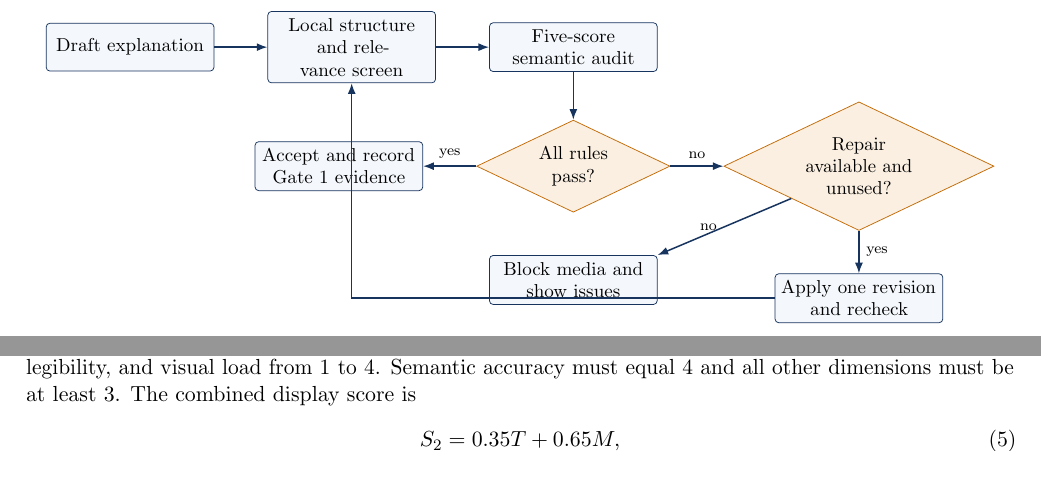
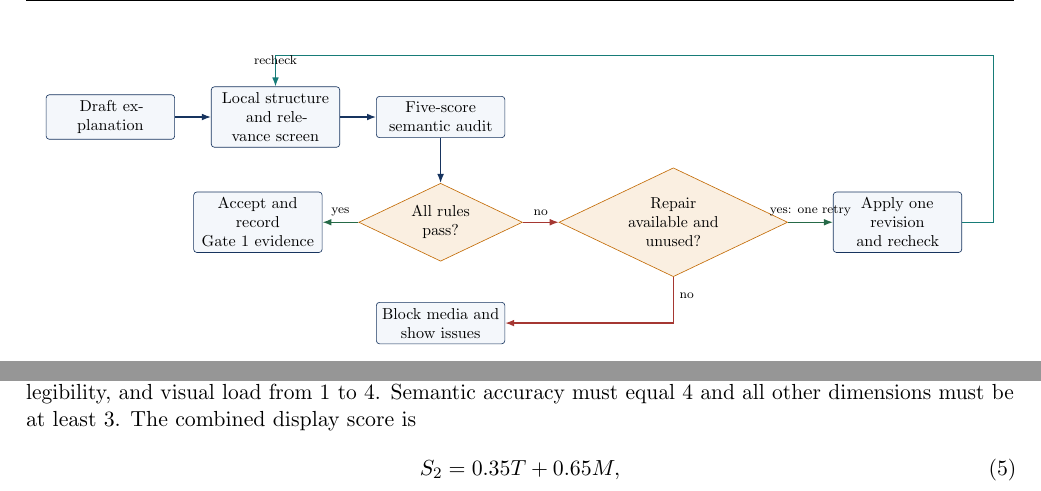
Before and after one commit to allanzhang721/AiLessonStudio, a LaTeX paper (docs/whitepaper/Explain_It_White_Paper.tex): two parts of page 6 of 25, joined at a grey line, cut at the place of the change. Compiled offline with pdfLaTeX.

Commit message:
fix Gate 1 diagram routing

```diff
--- a/docs/whitepaper/Explain_It_White_Paper.tex
+++ b/docs/whitepaper/Explain_It_White_Paper.tex
@@ -225,25 +225,28 @@ A semantic reviewer scores accuracy, completeness, logical flow, grade fit, and
 \centering
 \resizebox{0.96\linewidth}{!}{%
 \begin{tikzpicture}[
- node distance=5mm and 10mm,
- proc/.style={draw=navy,rounded corners=2pt,fill=pale,text width=29mm,minimum height=9mm,align=center,font=\small},
+ node distance=7mm and 8mm,
+ proc/.style={draw=navy,rounded corners=2pt,fill=pale,text width=26mm,minimum height=9mm,align=center,font=\small},
  dec/.style={diamond,draw=amber!90!black,fill=amber!12,aspect=2.1,align=center,font=\small},
- arr/.style={-{Latex[length=2mm]},thick,draw=navy}
+ arr/.style={-{Latex[length=2mm]},thick,draw=navy},
+ yesarr/.style={arr,draw=green!80!black},
+ noarr/.style={arr,draw=red!85!black},
+ retryarr/.style={arr,draw=teal}
 ]
 \node[proc] (draft) {Draft explanation};
 \node[proc,right=of draft] (local) {Local structure\\and relevance screen};
 \node[proc,right=of local] (rubric) {Five-score\\semantic audit};
-\node[dec,below=9mm of rubric] (pass) {All rules\\pass?};
+\node[dec,below=10mm of rubric] (pass) {All rules\\pass?};
 \node[proc,left=of pass] (accept) {Accept and record\\Gate 1 evidence};
 \node[dec,right=of pass] (repair) {Repair\\available and\\unused?};
-\node[proc,below=8mm of repair] (revise) {Apply one revision\\and recheck};
-\node[proc,below=8mm of pass] (block) {Block media and\\show issues};
+\node[proc,right=10mm of repair] (revise) {Apply one revision\\and recheck};
+\node[proc,below=9mm of pass] (block) {Block media and\\show issues};
 \draw[arr] (draft)--(local); \draw[arr] (local)--(rubric); \draw[arr] (rubric)--(pass);
-\draw[arr] (pass)--node[above,font=\scriptsize]{yes}(accept);
-\draw[arr] (pass)--node[above,font=\scriptsize]{no}(repair);
-\draw[arr] (repair)--node[right,font=\scriptsize]{yes}(revise);
-\draw[arr] (revise.west)-| (local.south);
-\draw[arr] (repair.south west)--node[left,font=\scriptsize]{no}(block.north east);
+\draw[yesarr] (pass)--node[above,font=\scriptsize]{yes}(accept);
+\draw[noarr] (pass)--node[above,font=\scriptsize]{no}(repair);
+\draw[yesarr] (repair)--node[above,font=\scriptsize]{yes: one retry}(revise);
+\draw[noarr] (repair.south) |- node[pos=0.2,right,font=\scriptsize]{no} (block.east);
+\draw[retryarr] (revise.east) -- ++(7mm,0) |- ($(rubric.north)+(0,9mm)$) -| node[pos=0.75,above,font=\scriptsize]{recheck} (local.north);
 \end{tikzpicture}%
 }
 \caption{Gate 1 decision graph. The loop is bounded to prevent indefinite self-revision.}
```
Also changed, not shown: docs/whitepaper/Explain_It_White_Paper.pdf.
